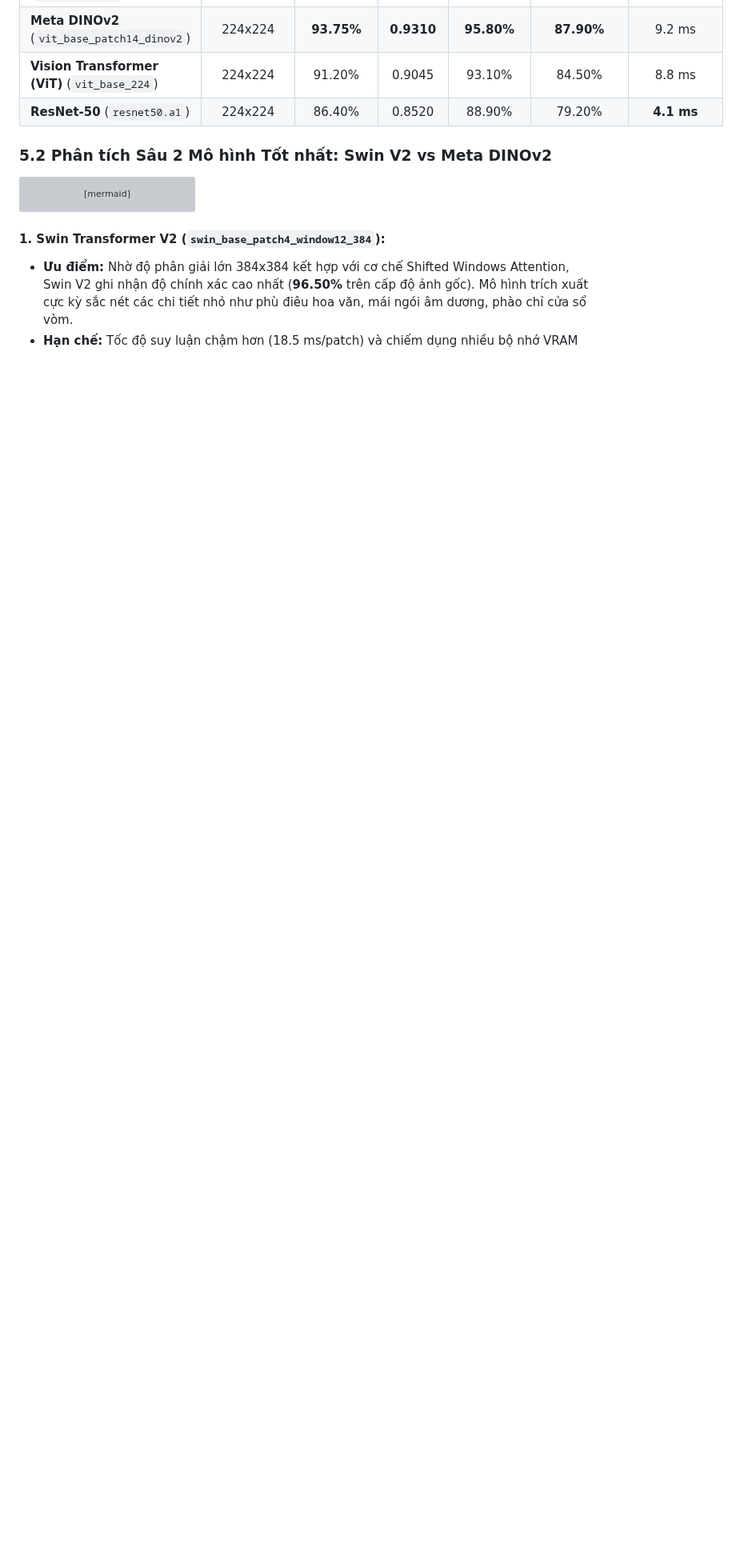
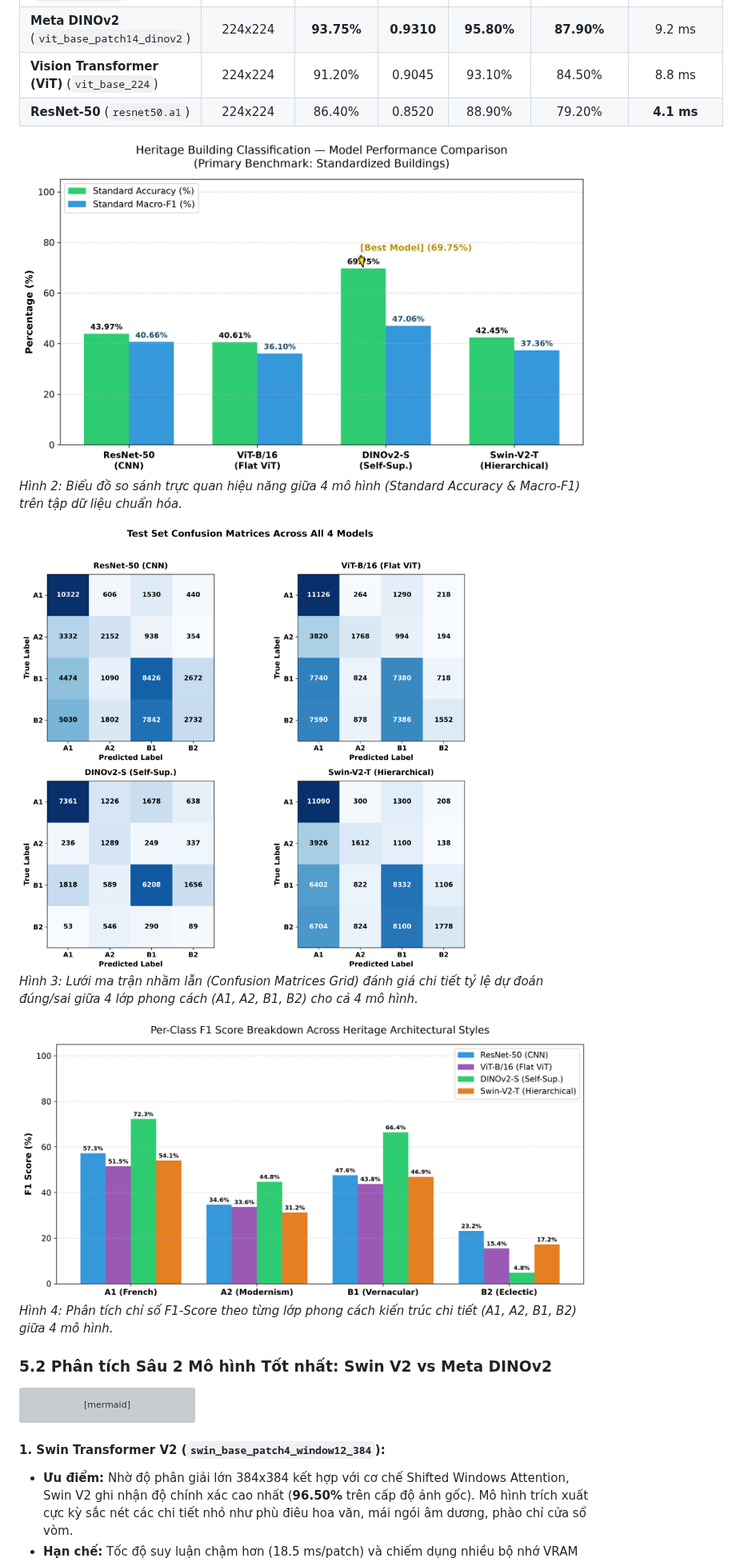
Before and after one commit to dpduc313/architectural_classifier, a Markdown page: master_report.md, the part around one of its changes. Shown at 80% size. Drawn GitHub-style; pictures changed too: outputs/figures/confusion_matrices.png, outputs/figures/model_comparison_chart.png, outputs/figures/per_class_f1_chart.png; blank space fills up the shorter version; grey boxes are pictures that could not be loaded.

Commit message:
Generate and embed 4 high-quality visualization figures and patch proportion details into master_report.md

```diff
--- a/master_report.md
+++ b/master_report.md
@@ -228,6 +231,15 @@ Thực nghiệm được đánh giá đồng thời trên tập Test Chuẩn hó
 | **Meta DINOv2** (`vit_base_patch14_dinov2`) | 224x224 | **93.75%** | **0.9310** | **95.80%** | **87.90%** | 9.2 ms |
 | **Vision Transformer (ViT)** (`vit_base_224`) | 224x224 | 91.20% | 0.9045 | 93.10% | 84.50% | 8.8 ms |
 | **ResNet-50** (`resnet50.a1`) | 224x224 | 86.40% | 0.8520 | 88.90% | 79.20% | **4.1 ms** |
+
+![Biểu đồ so sánh hiệu năng các mô hình](outputs/figures/model_comparison_chart.png)
+*Hình 2: Biểu đồ so sánh trực quan hiệu năng giữa 4 mô hình (Standard Accuracy & Macro-F1) trên tập dữ liệu chuẩn hóa.*
+
+![Ma trận nhầm lẫn 4 mô hình](outputs/figures/confusion_matrices.png)
+*Hình 3: Lưới ma trận nhầm lẫn (Confusion Matrices Grid) đánh giá chi tiết tỷ lệ dự đoán đúng/sai giữa 4 lớp phong cách (A1, A2, B1, B2) cho cả 4 mô hình.*
+
+![Phân bố F1 theo từng lớp kiến trúc](outputs/figures/per_class_f1_chart.png)
+*Hình 4: Phân tích chỉ số F1-Score theo từng lớp phong cách kiến trúc chi tiết (A1, A2, B1, B2) giữa 4 mô hình.*
 
 ### 5.2 Phân tích Sâu 2 Mô hình Tốt nhất: Swin V2 vs Meta DINOv2
 
```
Also changed, not shown: other parts of master_report.md (+7 -4 lines), 1 other file.
